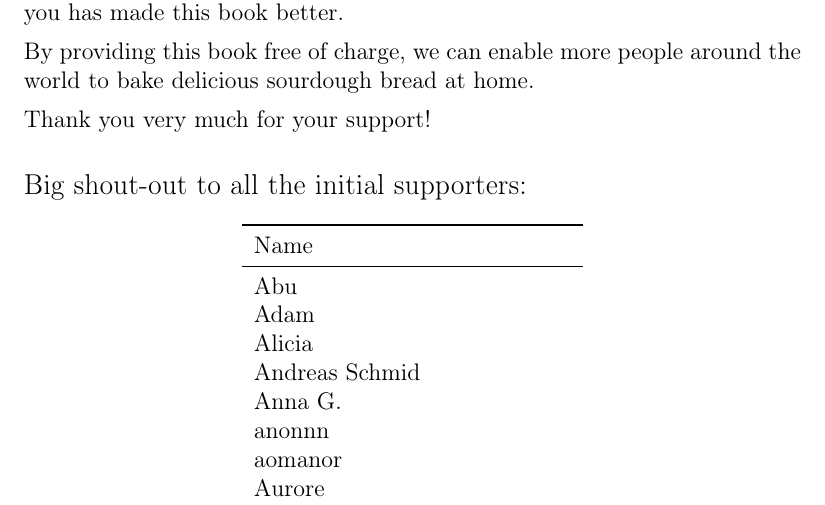
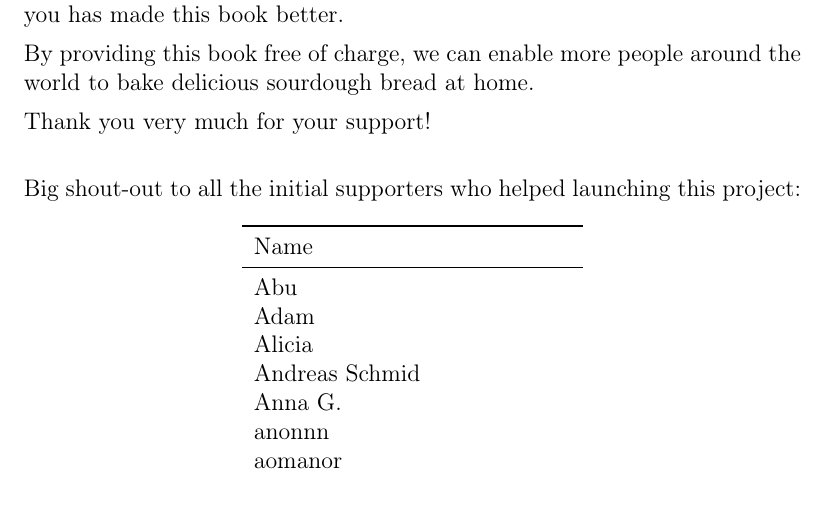
Before and after one commit to hendricius/the-sourdough-framework, a LaTeX thesis (book/book.tex, which reads book/intro/acknowledgements.tex): part of page 15 of 161, cut so that both start at the same text. Compiled offline with pdfLaTeX.

```diff
--- a/book/intro/acknowledgements.tex
+++ b/book/intro/acknowledgements.tex
@@ -17,7 +17,7 @@
 \begin{filecontents}{supporters.csv}
   \end{filecontents}
 
-  {\large Big shout-out to all the initial supporters:}
+  {Big shout-out to all the initial supporters who helped launching this project:}
 
   \pgfplotstableset{
   begin table=\begin{longtable},
```
Also changed, not shown: README.md.
